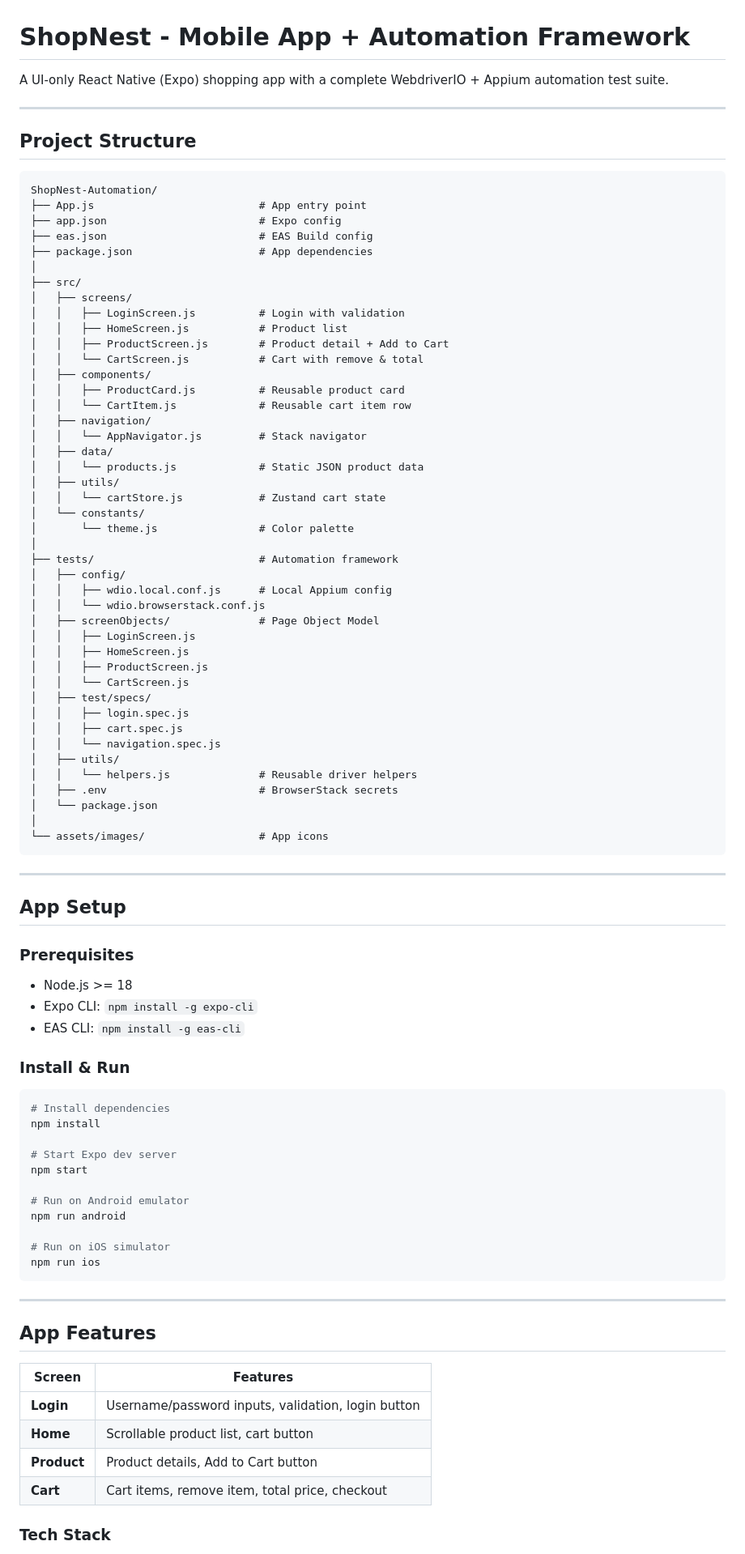
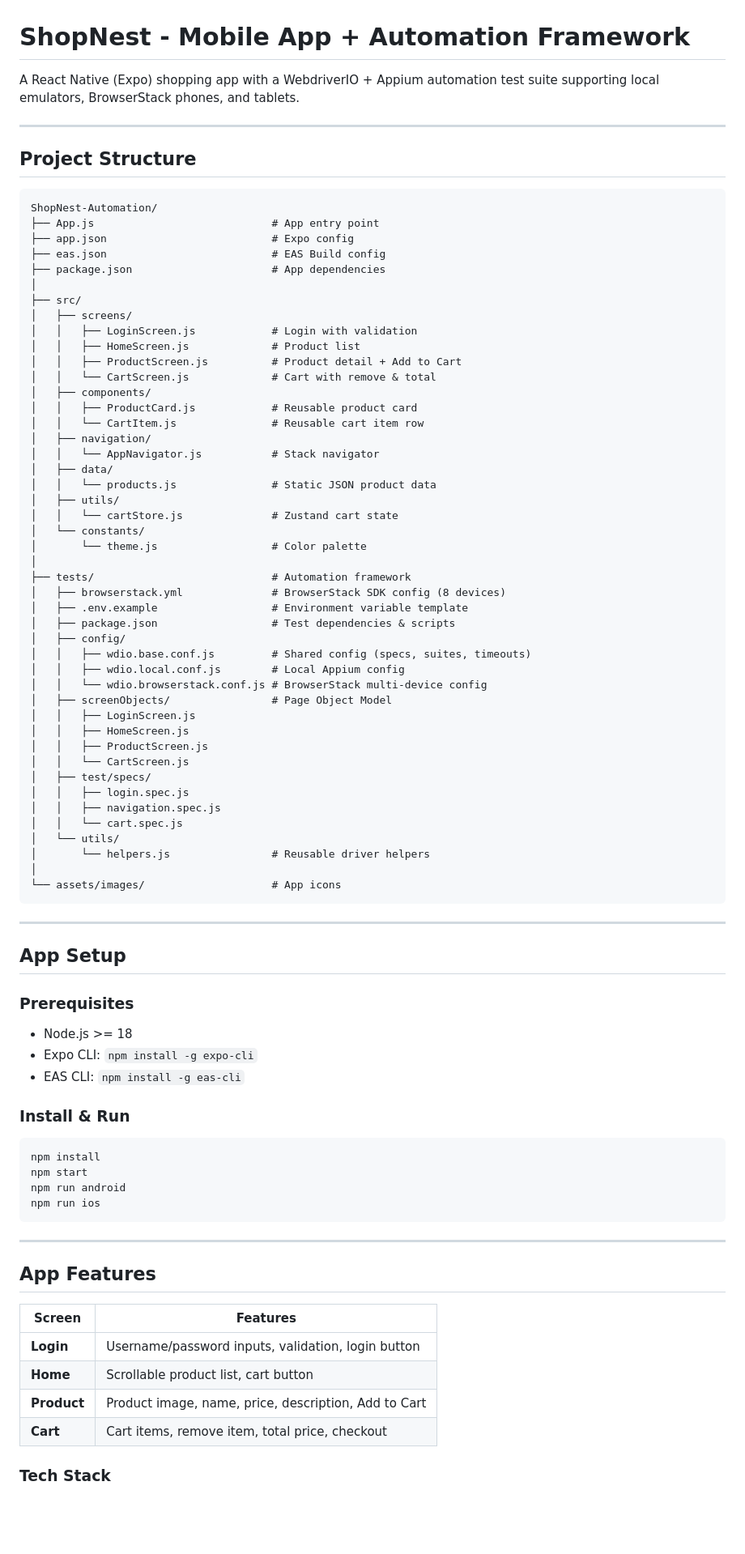
Before and after one commit to keshavkumar143/ShopNest-Automation, a Markdown page: README.md, the part around one of its changes. Shown at 81% size. Drawn GitHub-style; blank space fills up the shorter version.

````diff
--- a/README.md
+++ b/README.md
@@ -1,6 +1,6 @@
 # ShopNest - Mobile App + Automation Framework
 
-A UI-only React Native (Expo) shopping app with a complete WebdriverIO + Appium automation test suite.
+A React Native (Expo) shopping app with a WebdriverIO + Appium automation test suite supporting local emulators, BrowserStack phones, and tablets.
 
 ---
 
@@ -8,48 +8,50 @@ A UI-only React Native (Expo) shopping app with a complete WebdriverIO + Appium
 
 ```
 ShopNest-Automation/
-├── App.js                          # App entry point
-├── app.json                        # Expo config
-├── eas.json                        # EAS Build config
-├── package.json                    # App dependencies
+├── App.js                            # App entry point
+├── app.json                          # Expo config
+├── eas.json                          # EAS Build config
+├── package.json                      # App dependencies
 │
 ├── src/
 │   ├── screens/
-│   │   ├── LoginScreen.js          # Login with validation
-│   │   ├── HomeScreen.js           # Product list
-│   │   ├── ProductScreen.js        # Product detail + Add to Cart
-│   │   └── CartScreen.js           # Cart with remove & total
+│   │   ├── LoginScreen.js            # Login with validation
+│   │   ├── HomeScreen.js             # Product list
+│   │   ├── ProductScreen.js          # Product detail + Add to Cart
+│   │   └── CartScreen.js             # Cart with remove & total
 │   ├── components/
-│   │   ├── ProductCard.js          # Reusable product card
-│   │   └── CartItem.js             # Reusable cart item row
+│   │   ├── ProductCard.js            # Reusable product card
+│   │   └── CartItem.js               # Reusable cart item row
 │   ├── navigation/
-│   │   └── AppNavigator.js         # Stack navigator
+│   │   └── AppNavigator.js           # Stack navigator
 │   ├── data/
-│   │   └── products.js             # Static JSON product data
+│   │   └── products.js               # Static JSON product data
 │   ├── utils/
-│   │   └── cartStore.js            # Zustand cart state
+│   │   └── cartStore.js              # Zustand cart state
 │   └── constants/
-│       └── theme.js                # Color palette
+│       └── theme.js                  # Color palette
 │
-├── tests/                          # Automation framework
+├── tests/                            # Automation framework
+│   ├── browserstack.yml              # BrowserStack SDK config (8 devices)
+│   ├── .env.example                  # Environment variable template
+│   ├── package.json                  # Test dependencies & scripts
 │   ├── config/
-│   │   ├── wdio.local.conf.js      # Local Appium config
-│   │   └── wdio.browserstack.conf.js
-│   ├── screenObjects/              # Page Object Model
+│   │   ├── wdio.base.conf.js         # Shared config (specs, suites, timeouts)
+│   │   ├── wdio.local.conf.js        # Local Appium config
+│   │   └── wdio.browserstack.conf.js # BrowserStack multi-device config
+│   ├── screenObjects/                # Page Object Model
 │   │   ├── LoginScreen.js
 │   │   ├── HomeScreen.js
 │   │   ├── ProductScreen.js
 │   │   └── CartScreen.js
 │   ├── test/specs/
 │   │   ├── login.spec.js
-│   │   ├── cart.spec.js
-│   │   └── navigation.spec.js
-│   ├── utils/
-│   │   └── helpers.js              # Reusable driver helpers
-│   ├── .env                        # BrowserStack secrets
-│   └── package.json
+│   │   ├── navigation.spec.js
+│   │   └── cart.spec.js
+│   └── utils/
+│       └── helpers.js                # Reusable driver helpers
 │
-└── assets/images/                  # App icons
+└── assets/images/                    # App icons
 ```
 
 ---
@@ -57,6 +59,7 @@ ShopNest-Automation/
 ## App Setup
 
 ### Prerequisites
+
 - Node.js >= 18
 - Expo CLI: `npm install -g expo-cli`
 - EAS CLI: `npm install -g eas-cli`
@@ -64,16 +67,9 @@ ShopNest-Automation/
 ### Install & Run
 
 ```bash
-# Install dependencies
 npm install
-
-# Start Expo dev server
 npm start
-
-# Run on Android emulator
 npm run android
-
-# Run on iOS simulator
 npm run ios
 ```
 
@@ -81,11 +77,11 @@ npm run ios
 
 ## App Features
 
-| Screen          | Features                                          |
-|-----------------|---------------------------------------------------|
-| **Login**       | Username/password inputs, validation, login button |
-| **Home**        | Scrollable product list, cart button               |
-| **Product**     | Product details, Add to Cart button                |
-| **Cart**        | Cart items, remove item, total price, checkout     |
+| Screen      | Features                                           |
+|-------------|----------------------------------------------------|
+| **Login**   | Username/password inputs, validation, login button  |
+| **Home**    | Scrollable product list, cart button                |
+| **Product** | Product image, name, price, description, Add to Cart|
+| **Cart**    | Cart items, remove item, total price, checkout      |
 
 ### Tech Stack
````
Also changed, not shown: other parts of README.md (+105 -54 lines).
